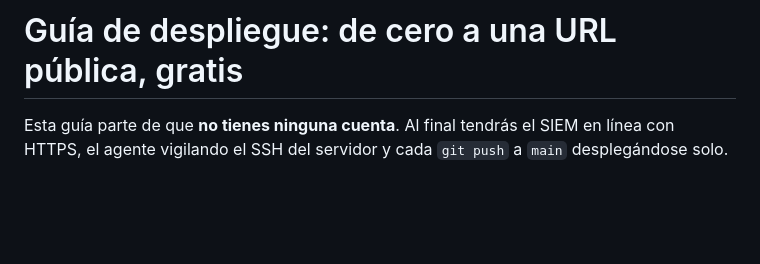
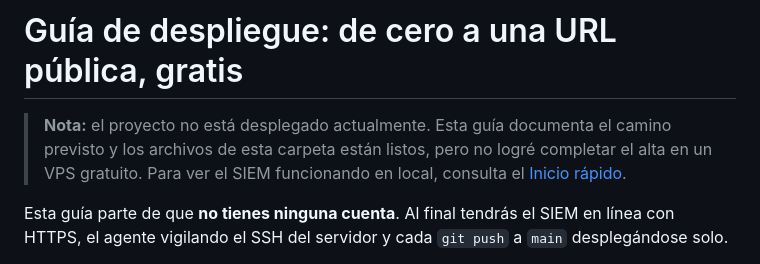
Before and after one commit to williamfloress/mini-siem, a Markdown page: deploy/README.md, the part around the change. Rendered like a GitHub page; blank space fills up the shorter version.

```diff
--- a/deploy/README.md
+++ b/deploy/README.md
@@ -1,4 +1,6 @@
 # Guía de despliegue: de cero a una URL pública, gratis
+
+> **Nota:** el proyecto no está desplegado actualmente. Esta guía documenta el camino previsto y los archivos de esta carpeta están listos, pero no logré completar el alta en un VPS gratuito. Para ver el SIEM funcionando en local, consulta el [Inicio rápido](../README.md#inicio-rápido).
 
 Esta guía parte de que **no tienes ninguna cuenta**. Al final tendrás el SIEM en línea con HTTPS, el agente vigilando el SSH del servidor y cada `git push` a `main` desplegándose solo.
 
```
Also changed, not shown: README.md (+33 -6 lines), docs/img/panel-oscuro.png (added), docs/img/panel.png (added), 1 other file.
